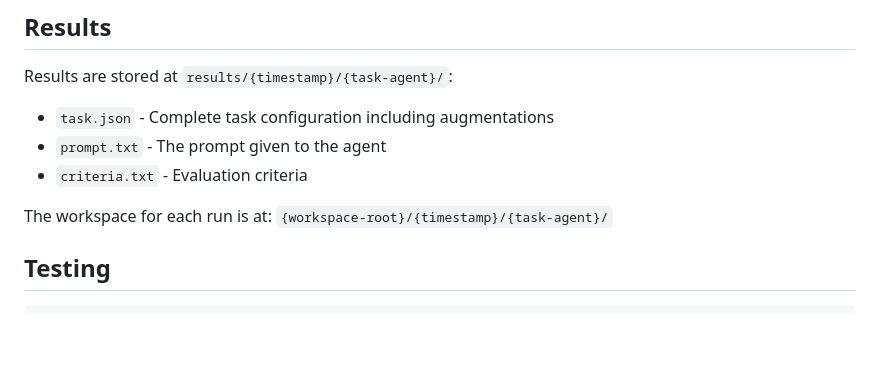
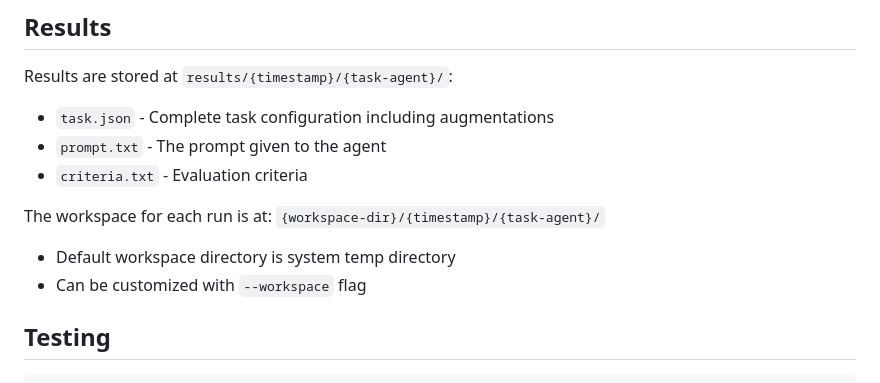
Before and after one commit to shsteimer/skills-evals, a Markdown page: README.md, the part around the change. Drawn GitHub-style; blank space fills up the shorter version.

Commit message:
docs: clarify workspace directory location in README
Update README to specify that workspace directory defaults to system temp
directory and can be customized with --workspace flag, replacing vague
reference to workspace-root.

Co-authored-by: Cursor <cursor@example.com>

```diff
--- a/README.md
+++ b/README.md
@@ -134,7 +134,9 @@ Results are stored at `results/{timestamp}/{task-agent}/`:
 - `prompt.txt` - The prompt given to the agent
 - `criteria.txt` - Evaluation criteria
 
-The workspace for each run is at: `{workspace-root}/{timestamp}/{task-agent}/`
+The workspace for each run is at: `{workspace-dir}/{timestamp}/{task-agent}/`
+- Default workspace directory is system temp directory
+- Can be customized with `--workspace` flag
 
 ## Testing
 
```
